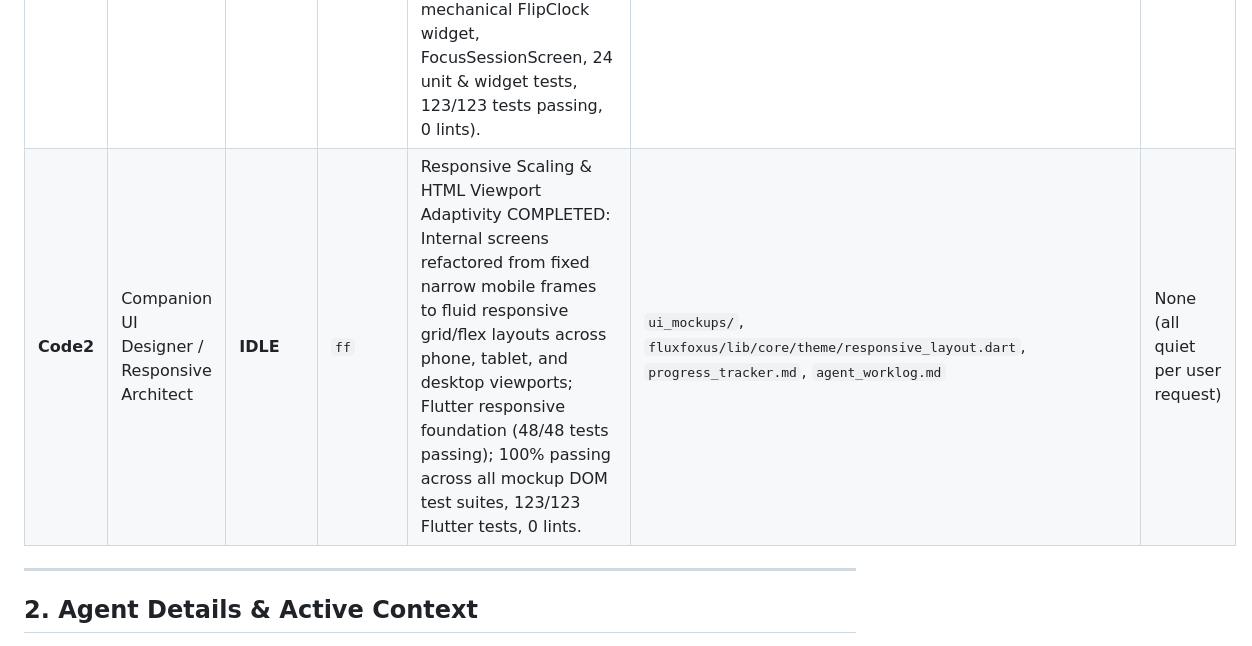
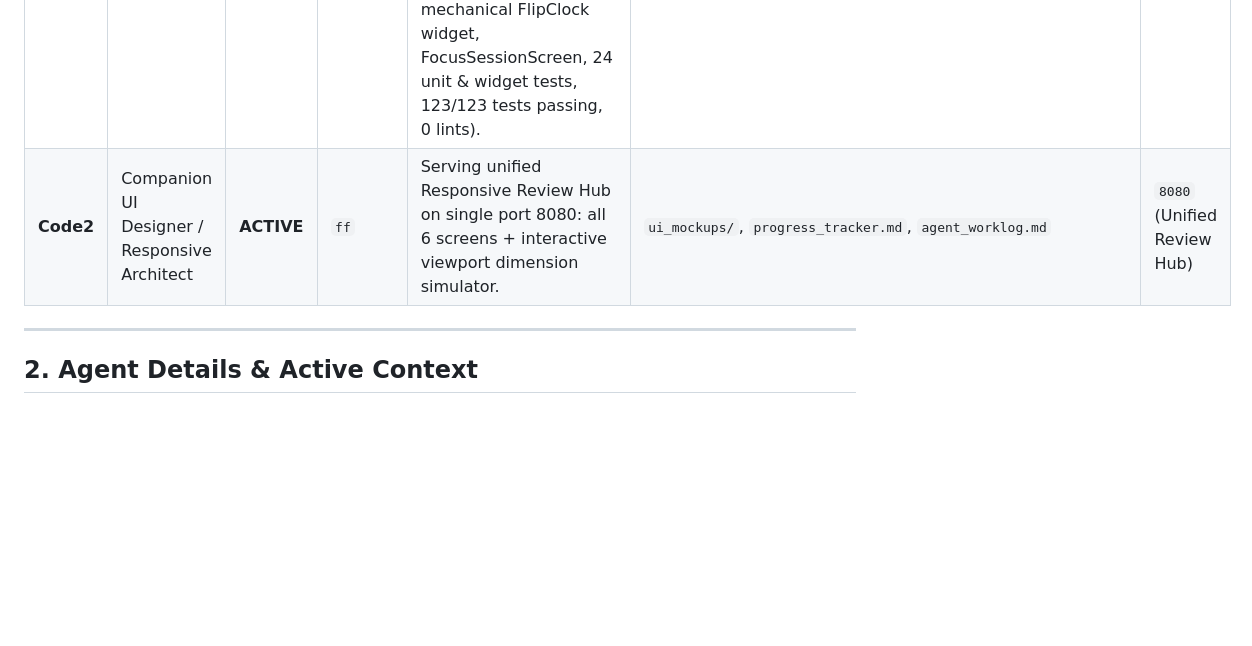
Before and after one commit to Arid-P/The_Flux, a Markdown page: agent_worklog.md, the part around the change. GitHub-like rendering; blank space fills up the shorter version.

Commit message:
docs: update agent_worklog with unified preview port 8080

```diff
--- a/agent_worklog.md
+++ b/agent_worklog.md
@@ -10,7 +10,7 @@ This registry coordinates concurrent/subsequent AI coding agents working in this
 | Agent Name | Role / Specialty | Status | Branch | Current Task / Active Scope | Reserved / Active Files | Port(s) Used |
 |---|---|---|---|---|---|---|
 | **Code1** | Lead UI Designer | **ACTIVE** | `ff` | Phase 1-B Step 6 COMPLETED (Focus timer domain models, Hive focus_session_state active persistence, SQLite finished session logging, ForegroundTimerService with flutter_foreground_task, FocusSessionNotifier state machine, mechanical FlipClock widget, FocusSessionScreen, 24 unit & widget tests, 123/123 tests passing, 0 lints). | `fluxfoxus/lib/features/focus/`, `fluxfoxus/lib/presentation/widgets/flip_clock.dart`, `fluxfoxus/lib/presentation/screens/focus_session_screen.dart`, `progress_tracker.md`, `agent_worklog.md` | None (all quiet) |
-| **Code2** | Companion UI Designer / Responsive Architect | **IDLE** | `ff` | Responsive Scaling & HTML Viewport Adaptivity COMPLETED: Internal screens refactored from fixed narrow mobile frames to fluid responsive grid/flex layouts across phone, tablet, and desktop viewports; Flutter responsive foundation (48/48 tests passing); 100% passing across all mockup DOM test suites, 123/123 Flutter tests, 0 lints. | `ui_mockups/`, `fluxfoxus/lib/core/theme/responsive_layout.dart`, `progress_tracker.md`, `agent_worklog.md` | None (all quiet per user request) |
+| **Code2** | Companion UI Designer / Responsive Architect | **ACTIVE** | `ff` | Serving unified Responsive Review Hub on single port 8080: all 6 screens + interactive viewport dimension simulator. | `ui_mockups/`, `progress_tracker.md`, `agent_worklog.md` | `8080` (Unified Review Hub) |
 
 ---
 
```
